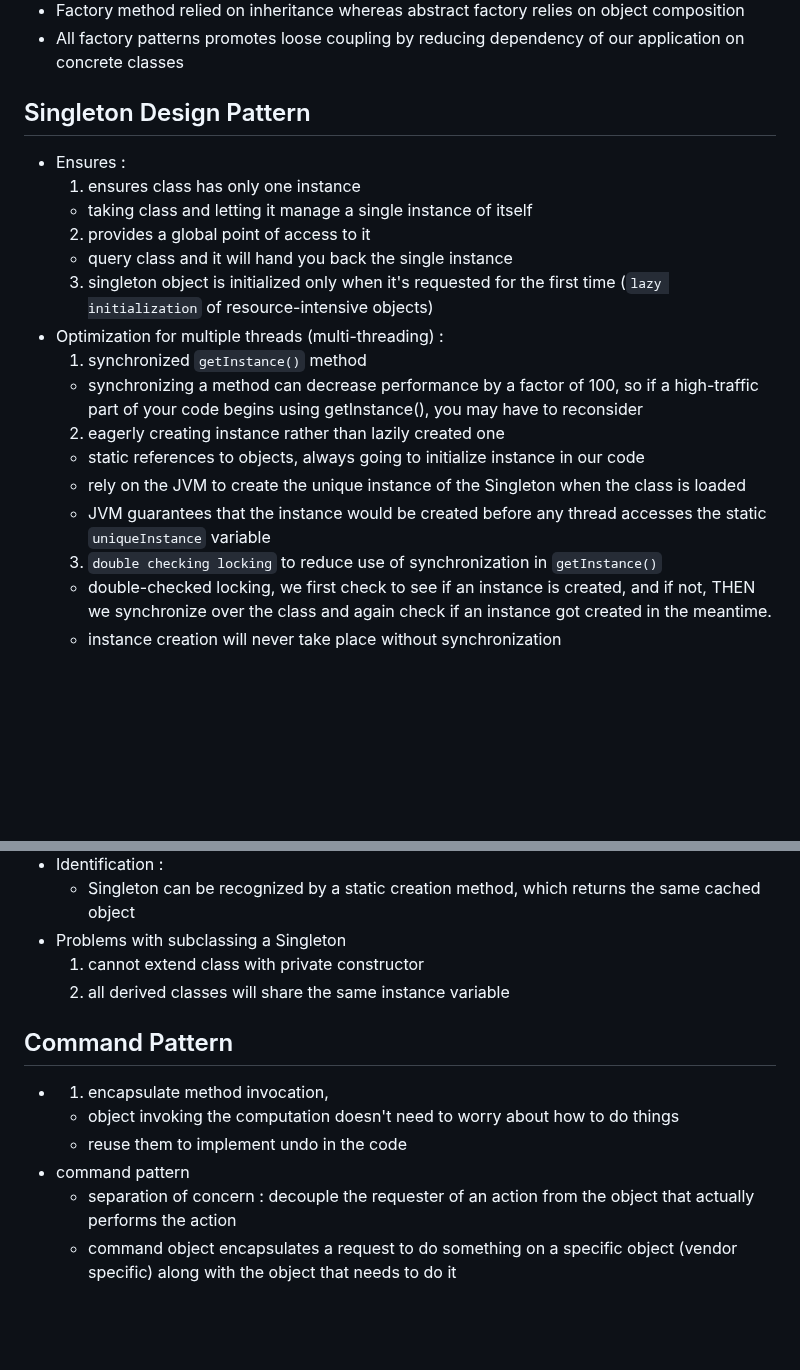
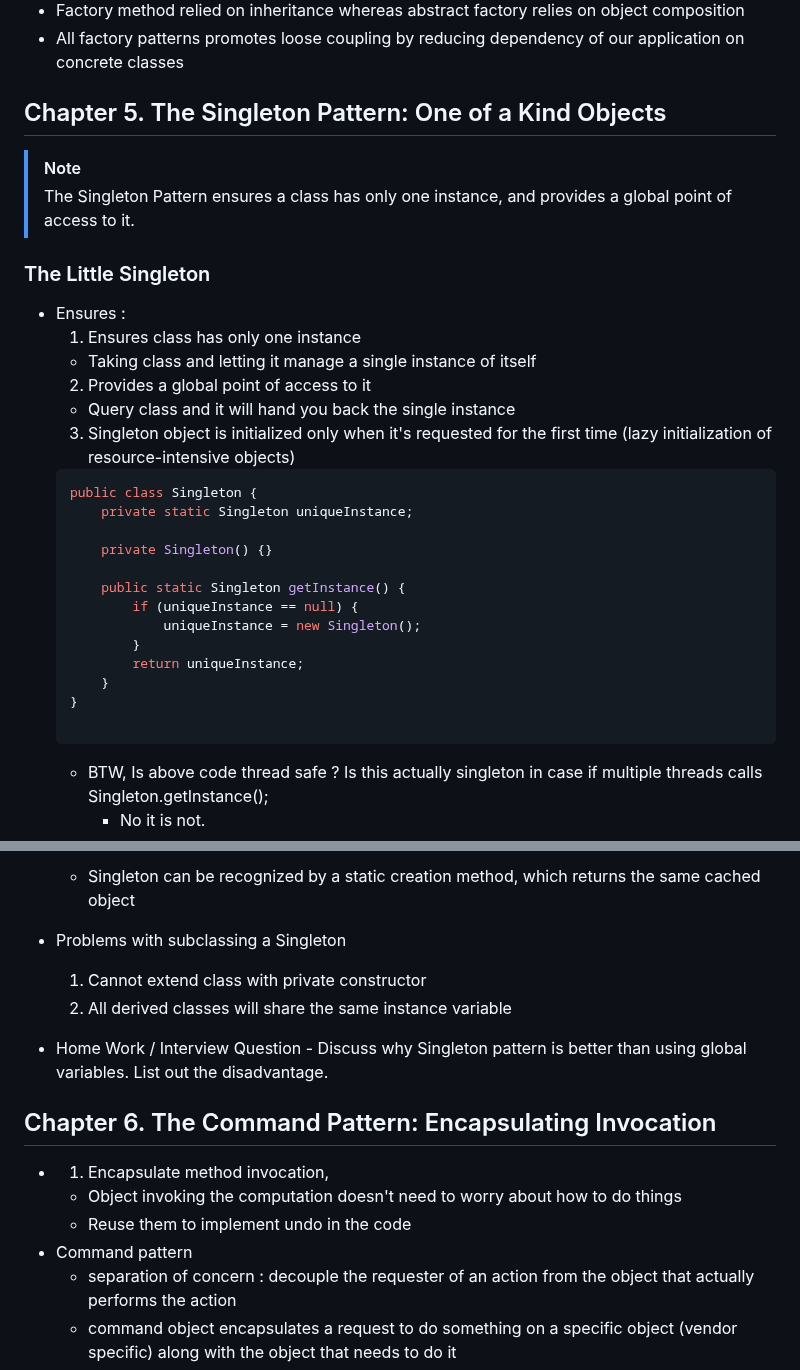
Before and after one commit to souraavv/whitepapers-and-books, a Markdown page: books/Head-First-Design-Patterns/README.md, 2 parts joined by grey strips. Drawn GitHub-style; blank space fills up the shorter version.

Commit message:
Chapter 5. The Singleton Pattern

````diff
--- a/books/Head-First-Design-Patterns/README.md
+++ b/books/Head-First-Design-Patterns/README.md
@@ -1596,20 +1598,33 @@ A: You’re right that the subclasses do look a lot like Simple Factory; however
 - All factory patterns promotes loose coupling by reducing dependency of our application on concrete classes
 
 
-## Singleton Design Pattern
+## Chapter 5. The Singleton Pattern: One of a Kind Objects
+
+>[!NOTE]
+> The Singleton Pattern ensures a class has only one instance, and provides a global point of access to it.
+
+### The Little Singleton
 - Ensures :
-  1. ensures class has only one instance
-    - taking class and letting it manage a single instance of itself
-  2. provides a global point of access to it
-    - query class and it will hand you back the single instance
-  3. singleton object is initialized only when it's requested for the first time (`lazy initialization` of resource-intensive objects)
-- Optimization for multiple threads (multi-threading) :
-  1. synchronized `getInstance()` method
-    - synchronizing a method can decrease performance by a factor of 100, so if a high-traffic part of your code begins using getInstance(), you may have to reconsider
-  2. eagerly creating instance rather than lazily created one
-    - static references to objects, always going to initialize instance in our code
-    - rely on the JVM to create the unique instance of the Singleton when the class is loaded
-    - JVM guarantees that the instance would be created before any thread accesses the static `uniqueInstance` variable
-  3. `double checking locking` to reduce use of synchronization in `getInstance()`
-    - double-checked locking, we first check to see if an instance is created, and if not, THEN we synchronize over the class and again check if an instance got created in the meantime.
-    - instance creation will never take place without synchronization
+  1. Ensures class has only one instance
+    - Taking class and letting it manage a single instance of itself
+  2. Provides a global point of access to it
+    - Query class and it will hand you back the single instance
+  3. Singleton object is initialized only when it's requested for the first time (lazy initialization of resource-intensive objects)
+    ```java
+    public class Singleton {
+        private static Singleton uniqueInstance;
+
+        private Singleton() {}
+
+        public static Singleton getInstance() {
+            if (uniqueInstance == null) {
+                uniqueInstance = new Singleton();
+            }
+            return uniqueInstance;
+        }
+    }
+
+    ```
+    - BTW, Is above code thread safe ? Is this actually singleton in case if multiple threads calls Singleton.getInstance();
+      - No it is not.
+
@@ -1616,14 +1692,17 @@ A: You’re right that the subclasses do look a lot like Simple Factory; however
 - Identification :
   - Singleton can be recognized by a static creation method, which returns the same cached object
 - Problems with subclassing a Singleton
-  1. cannot extend class with private constructor
-  2. all derived classes will share the same instance variable
-
-## Command Pattern
-- 1. encapsulate method invocation,
-  - object invoking the computation doesn't need to worry about how to do things
-  - reuse them to implement undo in the code
-- command pattern
+  1. Cannot extend class with private constructor
+  2. All derived classes will share the same instance variable
+
+- Home Work / Interview Question - Discuss why Singleton pattern is better than using global variables. List out the disadvantage.
+
+
+## Chapter 6. The Command Pattern: Encapsulating Invocation
+- 1. Encapsulate method invocation,
+  - Object invoking the computation doesn't need to worry about how to do things
+  - Reuse them to implement undo in the code
+- Command pattern
   - separation of concern : decouple the requester of an action from the object that actually performs the action
   - command object encapsulates a request to do something on a specific object (vendor specific) along with the object that needs to do it
   - can also help in undoing an action
````
Also changed, not shown: other parts of books/Head-First-Design-Patterns/README.md (+65 -2 lines).
